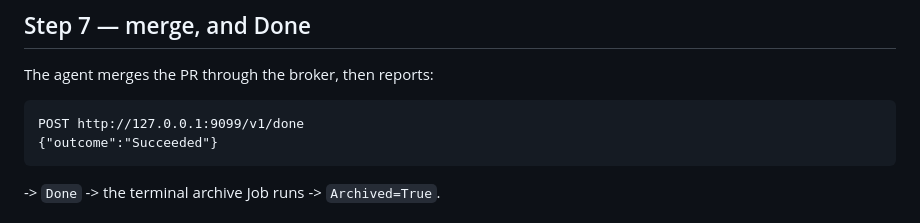
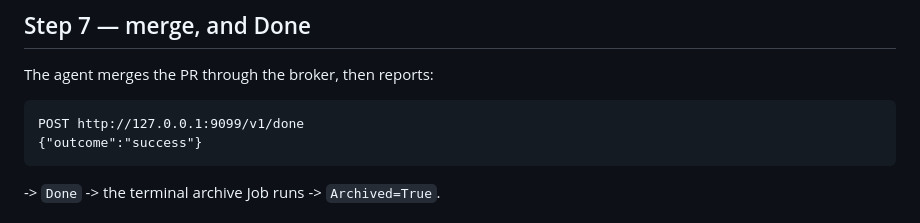
Before and after one commit to psenna/ai-sandbox, a Markdown page: operator/docs/worked-example.md, the part around the change. Rendered like a GitHub page.

````diff
--- a/operator/docs/worked-example.md
+++ b/operator/docs/worked-example.md
@@ -192,7 +192,7 @@ The agent merges the PR through the broker, then reports:
 
 ```
 POST http://127.0.0.1:9099/v1/done
-{"outcome":"Succeeded"}
+{"outcome":"success"}
 ```
 
 -> `Done` -> the terminal archive Job runs -> `Archived=True`.
````
Also changed, not shown: operator/README.md (+3 -3 lines), operator/docs/operations.md (+2 -2 lines).
